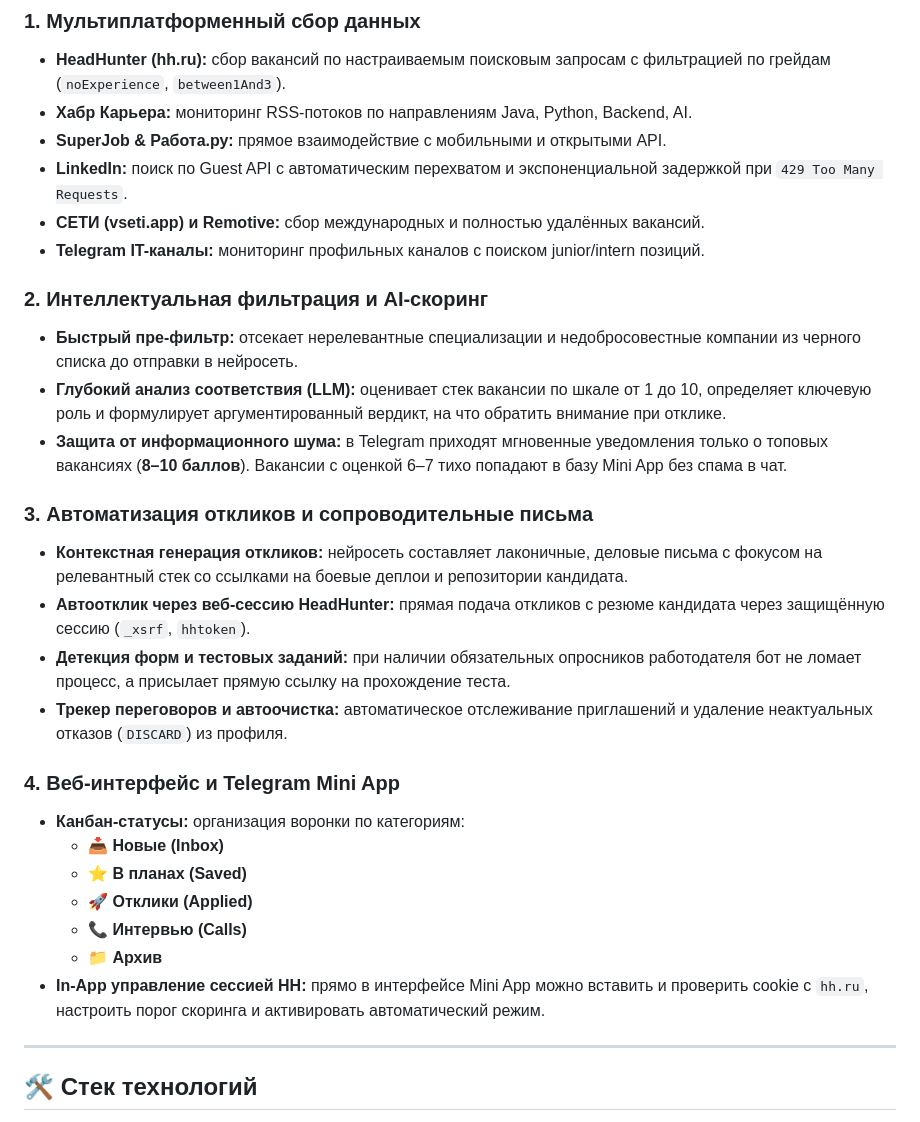
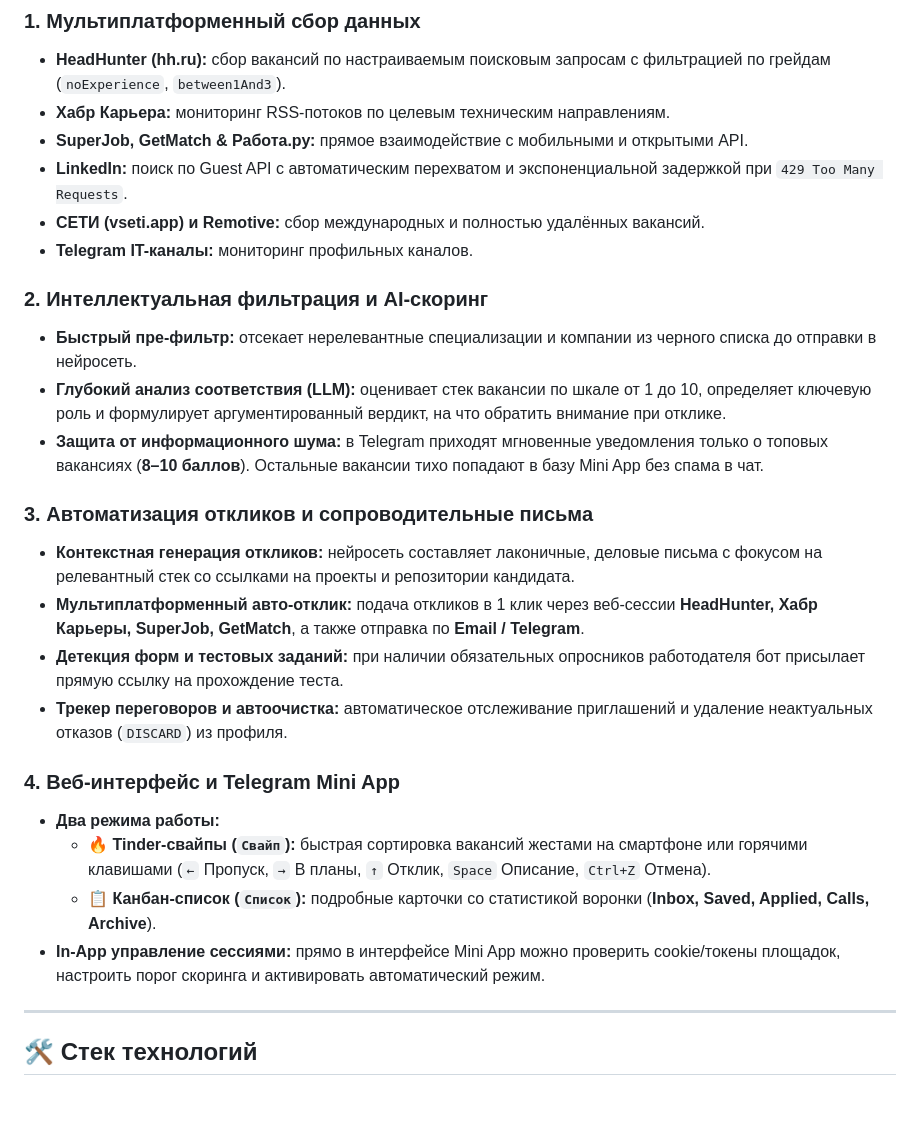
Before and after one commit to nikitos7626/career-hub-bot, a Markdown page: README.md, the part around one of its changes. Rendered like a GitHub page.

```diff
--- a/README.md
+++ b/README.md
@@ -37,31 +47,28 @@ flowchart LR
 
 ### 1. Мультиплатформенный сбор данных
 * **HeadHunter (hh.ru):** сбор вакансий по настраиваемым поисковым запросам с фильтрацией по грейдам (`noExperience`, `between1And3`).
-* **Хабр Карьера:** мониторинг RSS-потоков по направлениям Java, Python, Backend, AI.
-* **SuperJob & Работа.ру:** прямое взаимодействие с мобильными и открытыми API.
+* **Хабр Карьера:** мониторинг RSS-потоков по целевым техническим направлениям.
+* **SuperJob, GetMatch & Работа.ру:** прямое взаимодействие с мобильными и открытыми API.
 * **LinkedIn:** поиск по Guest API с автоматическим перехватом и экспоненциальной задержкой при `429 Too Many Requests`.
 * **СЕТИ (vseti.app) и Remotive:** сбор международных и полностью удалённых вакансий.
-* **Telegram IT-каналы:** мониторинг профильных каналов с поиском junior/intern позиций.
+* **Telegram IT-каналы:** мониторинг профильных каналов.
 
 ### 2. Интеллектуальная фильтрация и AI-скоринг
-* **Быстрый пре-фильтр:** отсекает нерелевантные специализации  и недобросовестные компании из черного списка до отправки в нейросеть.
-* **Глубокий анализ соответствия (LLM):** оценивает стек вакансии по шкале от 1 до 10, определяет ключевую роль  и формулирует аргументированный вердикт, на что обратить внимание при отклике.
-* **Защита от информационного шума:** в Telegram приходят мгновенные уведомления только о топовых вакансиях (**8–10 баллов**). Вакансии с оценкой 6–7 тихо попадают в базу Mini App без спама в чат.
+* **Быстрый пре-фильтр:** отсекает нерелевантные специализации и компании из черного списка до отправки в нейросеть.
+* **Глубокий анализ соответствия (LLM):** оценивает стек вакансии по шкале от 1 до 10, определяет ключевую роль и формулирует аргументированный вердикт, на что обратить внимание при отклике.
+* **Защита от информационного шума:** в Telegram приходят мгновенные уведомления только о топовых вакансиях (**8–10 баллов**). Остальные вакансии тихо попадают в базу Mini App без спама в чат.
 
 ### 3. Автоматизация откликов и сопроводительные письма
-* **Контекстная генерация откликов:** нейросеть составляет лаконичные, деловые письма с фокусом на релевантный стек  со ссылками на боевые деплои и репозитории кандидата.
-* **Автоотклик через веб-сессию HeadHunter:** прямая подача откликов с резюме кандидата через защищённую сессию (`_xsrf`, `hhtoken`).
-* **Детекция форм и тестовых заданий:** при наличии обязательных опросников работодателя бот не ломает процесс, а присылает прямую ссылку на прохождение теста.
+* **Контекстная генерация откликов:** нейросеть составляет лаконичные, деловые письма с фокусом на релевантный стек со ссылками на проекты и репозитории кандидата.
+* **Мультиплатформенный авто-отклик:** подача откликов в 1 клик через веб-сессии **HeadHunter, Хабр Карьеры, SuperJob, GetMatch**, а также отправка по **Email / Telegram**.
+* **Детекция форм и тестовых заданий:** при наличии обязательных опросников работодателя бот присылает прямую ссылку на прохождение теста.
 * **Трекер переговоров и автоочистка:** автоматическое отслеживание приглашений и удаление неактуальных отказов (`DISCARD`) из профиля.
 
 ### 4. Веб-интерфейс и Telegram Mini App
-* **Канбан-статусы:** организация воронки по категориям:
-  * 📥 **Новые (Inbox)**
-  * ⭐ **В планах (Saved)**
-  * 🚀 **Отклики (Applied)**
-  * 📞 **Интервью (Calls)**
-  * 📁 **Архив**
-* **In-App управление сессией HH:** прямо в интерфейсе Mini App можно вставить и проверить cookie с `hh.ru`, настроить порог скоринга и активировать автоматический режим.
+* **Два режима работы:**
+  * 🔥 **Tinder-свайпы (`Свайп`):** быстрая сортировка вакансий жестами на смартфоне или горячими клавишами (`←` Пропуск, `→` В планы, `↑` Отклик, `Space` Описание, `Ctrl+Z` Отмена).
+  * 📋 **Канбан-список (`Список`):** подробные карточки со статистикой воронки (**Inbox, Saved, Applied, Calls, Archive**).
+* **In-App управление сессиями:** прямо в интерфейсе Mini App можно проверить cookie/токены площадок, настроить порог скоринга и активировать автоматический режим.
 
 ---
 
```
Also changed, not shown: other parts of README.md (+22 -14 lines), docs/screenshots/ai_cover_letter.png (added), docs/screenshots/desktop_dashboard.png, docs/screenshots/desktop_tinder.png (added), docs/screenshots/filters_drawer.png (added), docs/screenshots/mobile_tma.png.
